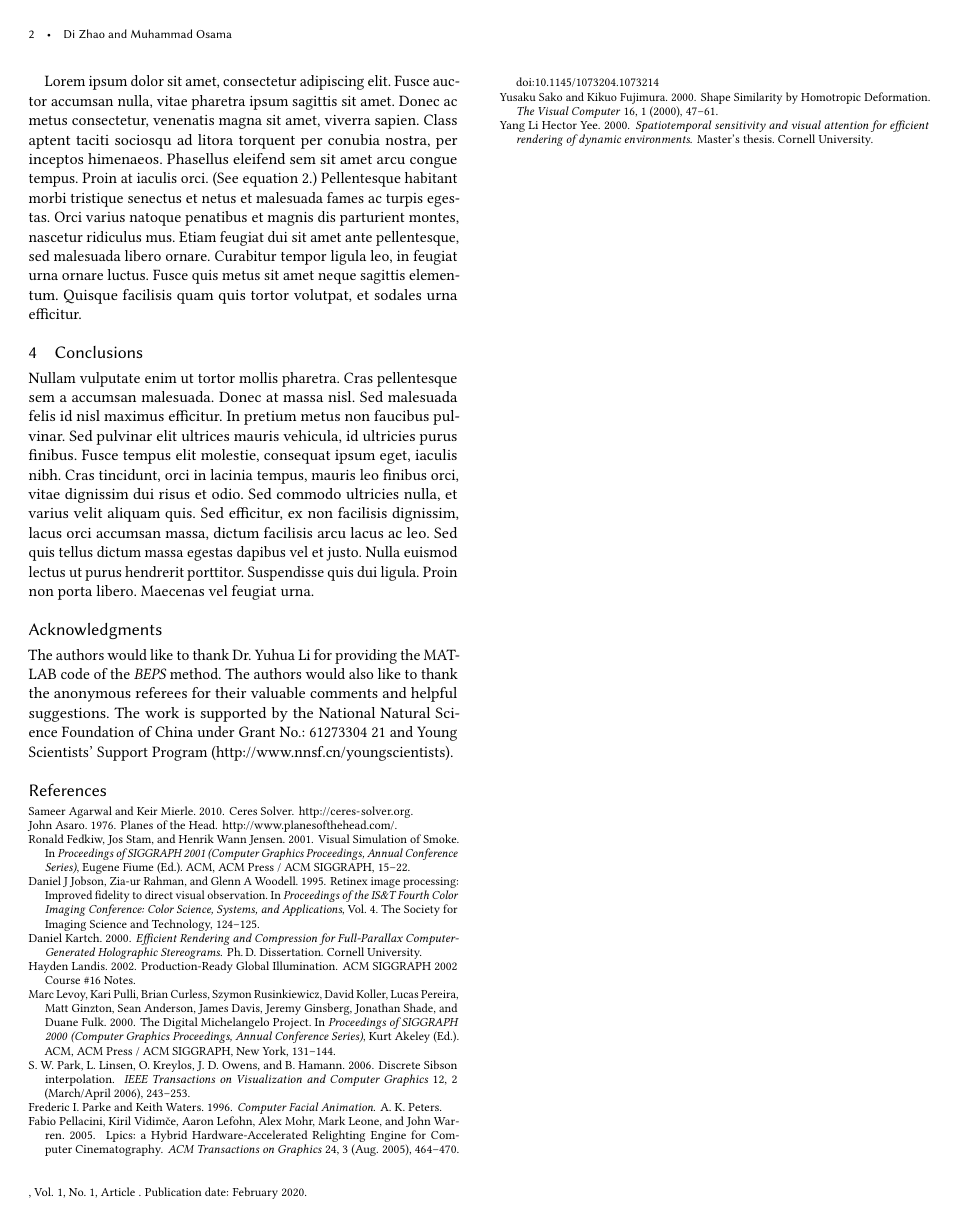
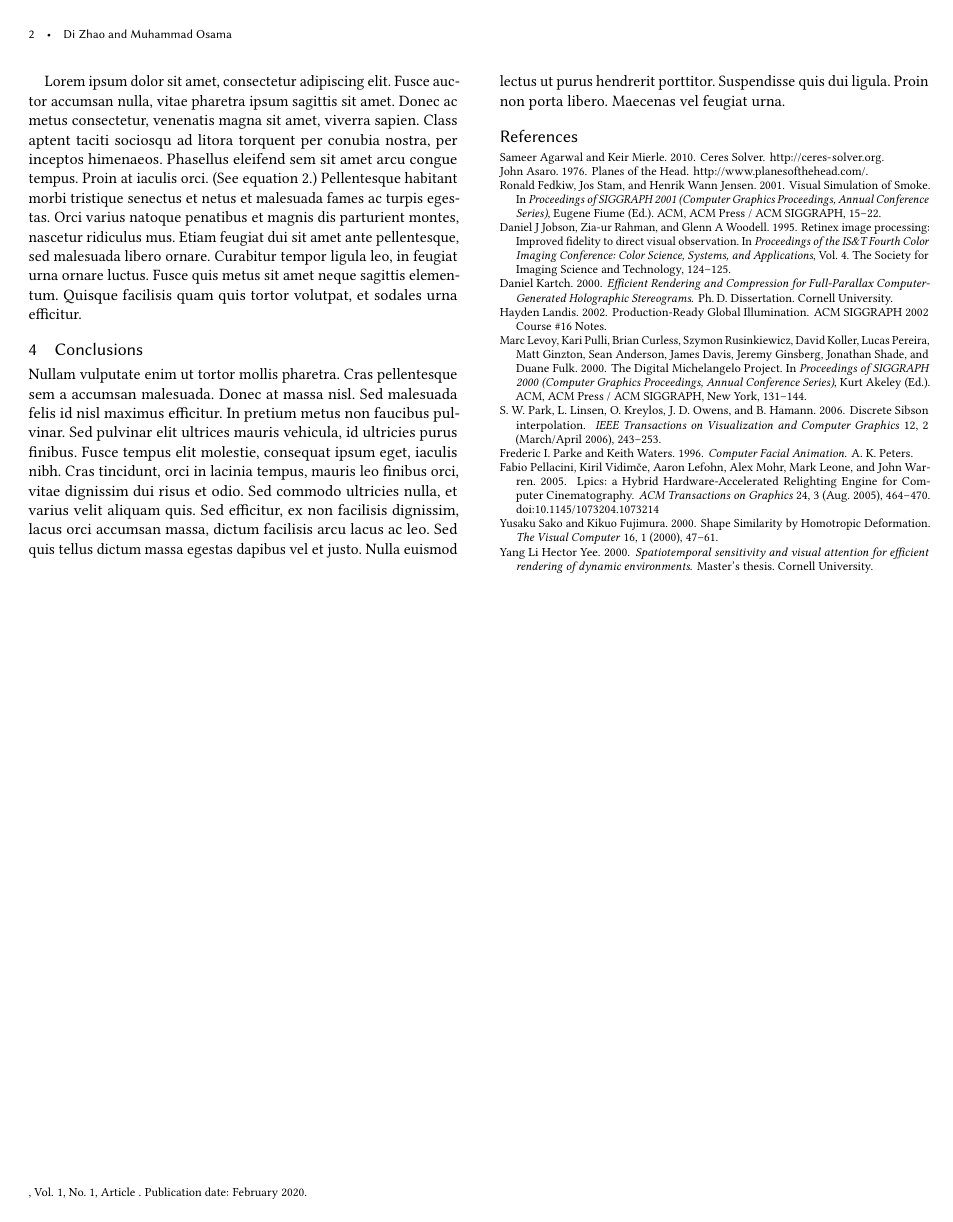
Before and after one commit to neoblizz/boids, a LaTeX paper (main.tex, which reads tex/conclusions.tex): page 2 of 2. Compiled offline with pdfLaTeX.

Commit message:
Clean-up of the template.

```diff
--- a/tex/conclusions.tex
+++ b/tex/conclusions.tex
@@ -1,7 +1 @@
 Nullam vulputate enim ut tortor mollis pharetra. Cras pellentesque sem a accumsan malesuada. Donec at massa nisl. Sed malesuada felis id nisl maximus efficitur. In pretium metus non faucibus pulvinar. Sed pulvinar elit ultrices mauris vehicula, id ultricies purus finibus. Fusce tempus elit molestie, consequat ipsum eget, iaculis nibh. Cras tincidunt, orci in lacinia tempus, mauris leo finibus orci, vitae dignissim dui risus et odio. Sed commodo ultricies nulla, et varius velit aliquam quis. Sed efficitur, ex non facilisis dignissim, lacus orci accumsan massa, dictum facilisis arcu lacus ac leo. Sed quis tellus dictum massa egestas dapibus vel et justo. Nulla euismod lectus ut purus hendrerit porttitor. Suspendisse quis dui ligula. Proin non porta libero. Maecenas vel feugiat urna.
-
-\begin{acks}
-The authors would like to thank Dr. Yuhua Li for providing the MATLAB code of the \textit{BEPS} method.
-The authors would also like to thank the anonymous referees for their valuable comments and helpful suggestions. The work is supported by the \grantsponsor{GS501100001809}{National Natural Science Foundation of China}{https://doi.org/10.13039/501100001809} under Grant No.: ~\grantnum{GS501100001809}{61273304}
-21 and ~\grantnum[http://www.nnsf.cn/youngscientists]{GS501100001809}{Young Scientists' Support Program}.
-\end{acks}
```
